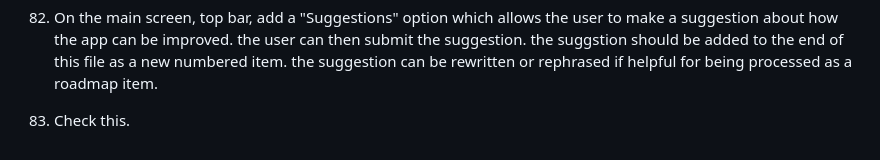
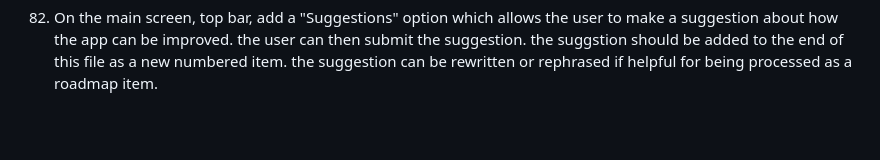
Before and after one commit to alexbrown153-sketch/claude-eduapp, a Markdown page: Roadmap ideas and debug.md, the part around the change. Drawn GitHub-style; blank space fills up the shorter version.

```diff
--- a/Roadmap ideas and debug.md
+++ b/Roadmap ideas and debug.md
@@ -98,4 +98,3 @@ Future roadmap ideas
 
 81. add a "changes" section to the settings page. everytime this roadmap file is processed for features or changes add a brief sunmary of the change to this list and date/time. list is always ammended and never truncated.
 82. On the main screen, top bar, add a "Suggestions" option which allows the user to make a suggestion about how the app can be improved. the user can then submit the suggestion. the suggstion should be added to the end of this file as a new numbered item. the suggestion can be rewritten or rephrased if helpful for being processed as a roadmap item.
-83. Check this.
```
